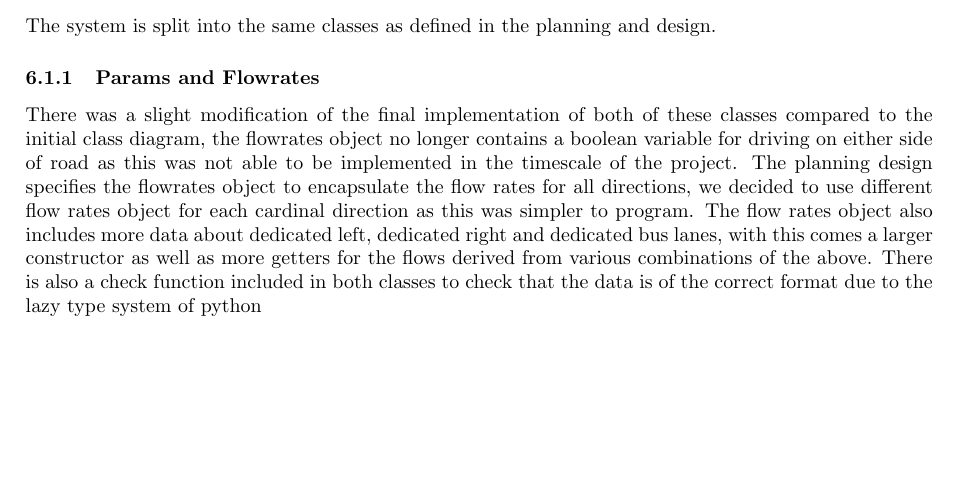
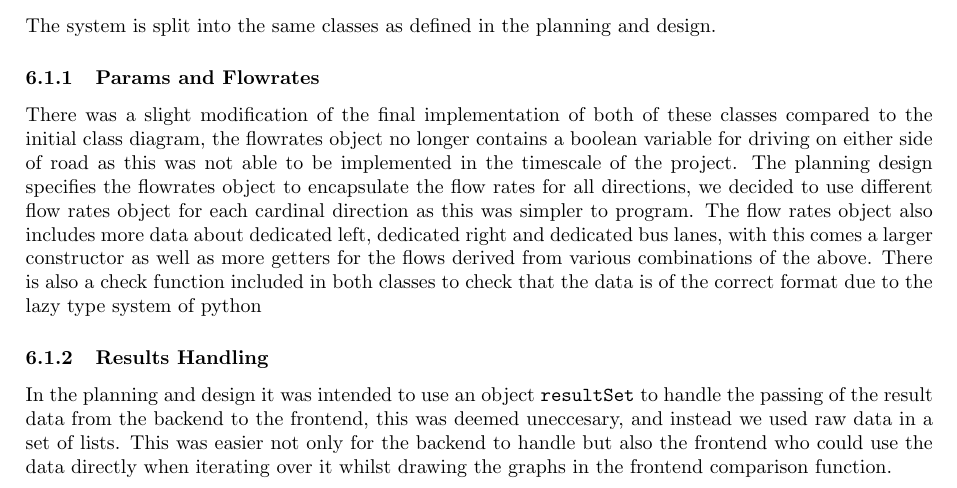
Before and after one commit to antonizyla/cs261, a LaTeX document (deliverables/report/report.tex): part of page 7 of 11, cut so that both start at the same text, the shorter picture padded with empty space. The pictures show the PDF file deliverables/report/report.pdf that the author committed with the source.

Commit message:
little bit on report

```diff
--- a/deliverables/report/report.tex
+++ b/deliverables/report/report.tex
@@ -54,3 +59,4 @@
 
     \section{Modifications}
 
+    \subsubsection{Backend}
@@ -228,6 +241,13 @@
     flows derived from various combinations of the above. There is also a check function included in both classes to
     check that the data is of the correct format due to the lazy type system of python
 
+    \subsubsection{Results Handling}
+
+    In the planning and design it was intended to use an object \texttt{resultSet} to handle the passing of the result
+    data from the backend to the frontend, this was deemed uneccesary, and instead we used raw data in a set of lists.
+    This was easier not only for the backend to handle but also the frontend who could use the data directly when iterating
+    over it whilst drawing the graphs in the frontend comparison function.
+
     \subsection{Simulation}
 
     \subsection{Results}
```
Also changed, not shown: deliverables/report/report.pdf, deliverables/report/report.tex (14 more changed lines).
